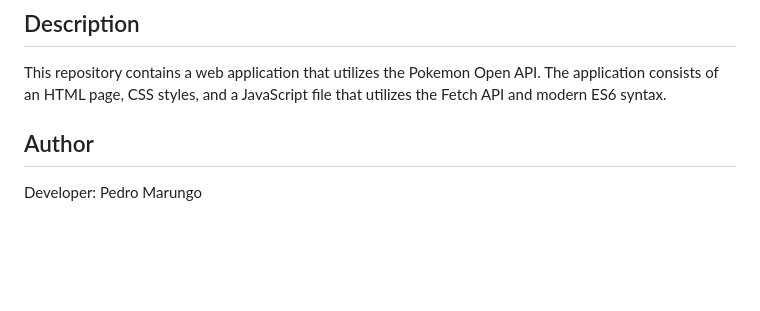
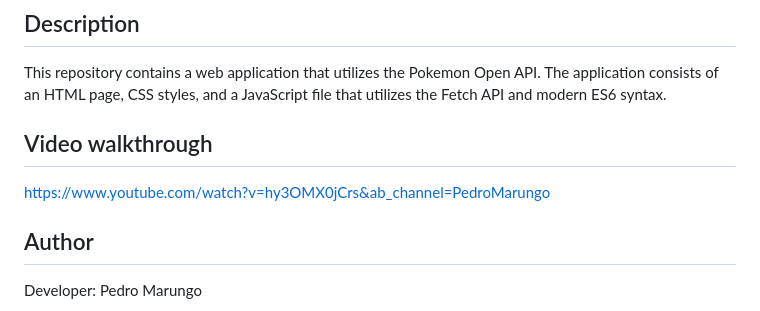
Before and after one commit to PedroMarungo/Fetch-pokemon-api, a Markdown page: README.md, the part around the change. Rendered like a GitHub page; blank space fills up the shorter version.

```diff
--- a/README.md
+++ b/README.md
@@ -3,6 +3,9 @@
 
 ## Description
 This repository contains a web application that utilizes the Pokemon Open API. The application consists of an HTML page, CSS styles, and a JavaScript file that utilizes the Fetch API and modern ES6 syntax.
+
+## Video walkthrough
+https://www.youtube.com/watch?v=hy3OMX0jCrs&ab_channel=PedroMarungo
 
 ## Author
 Developer: Pedro Marungo
```
